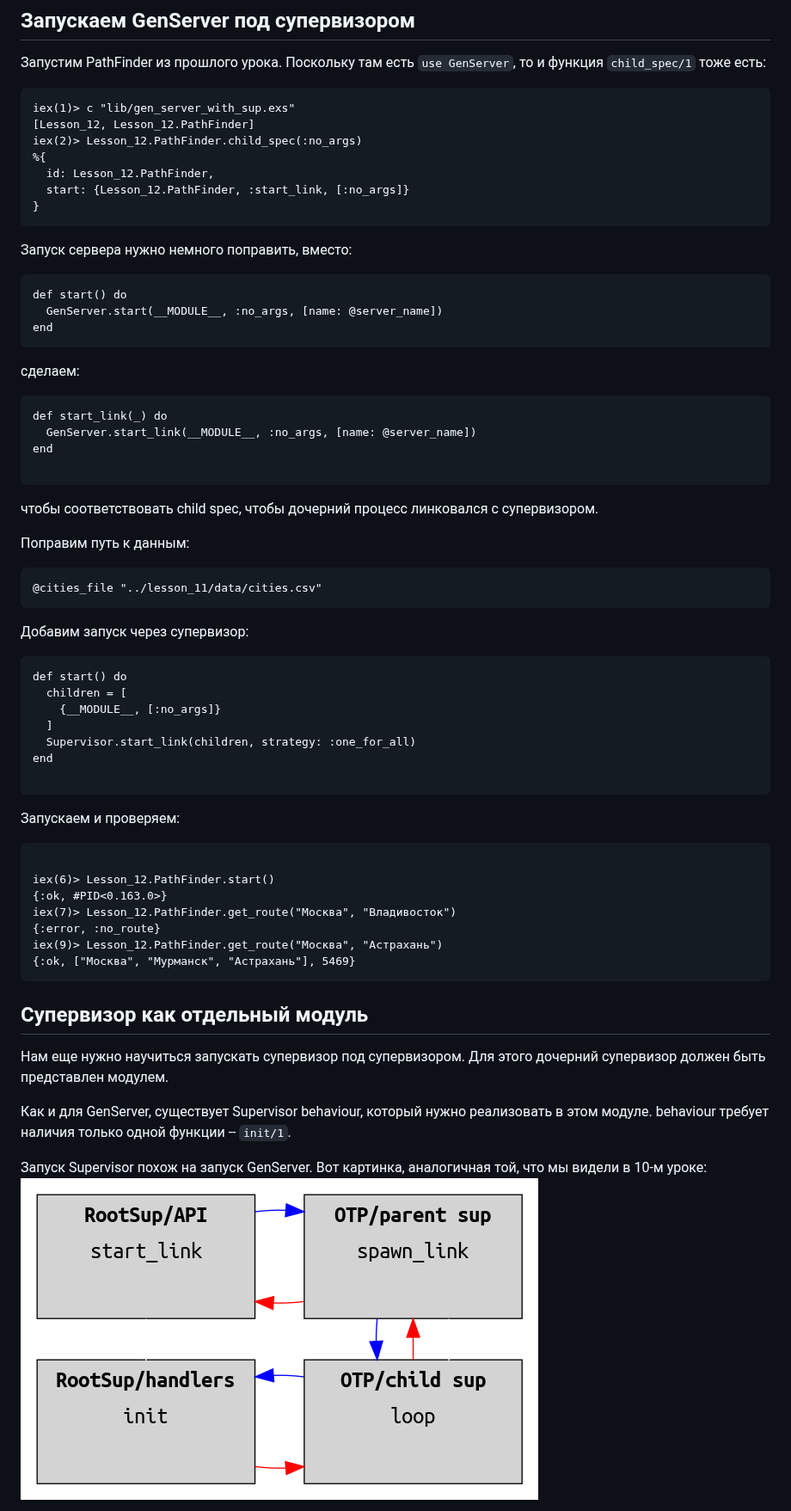
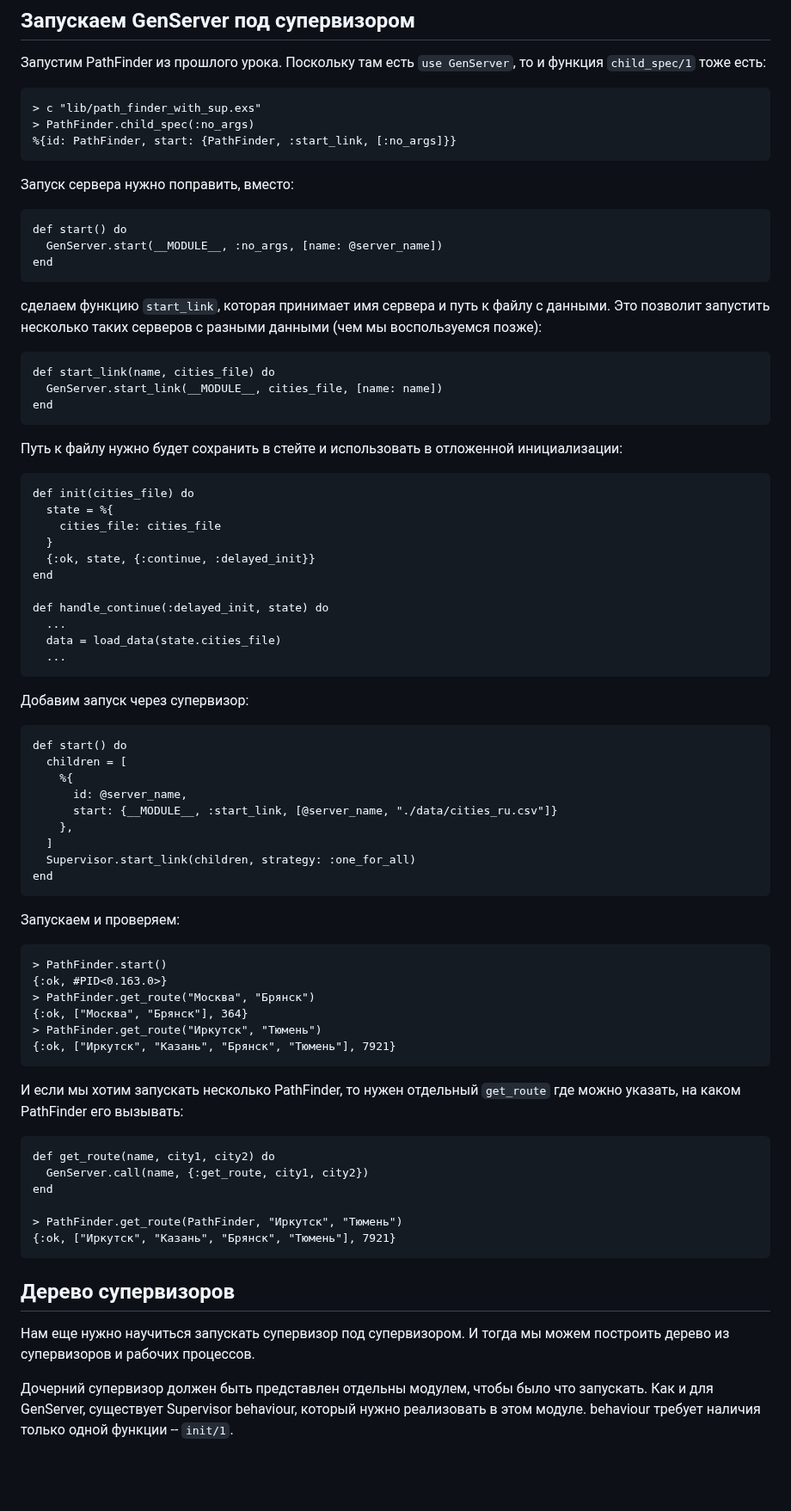
Before and after one commit to yzh44yzh/elixir_course_2, a Markdown page: lesson_03/03_02_use_supervisor.md, the part around one of its changes. Shown at 86% size. Rendered like a GitHub page; blank space fills up the shorter version.

````diff
--- a/lesson_03/03_02_use_supervisor.md
+++ b/lesson_03/03_02_use_supervisor.md
@@ -188,16 +188,12 @@ Supervisor.start_link(child_spec, strategy: :one_for_all)
 Запустим PathFinder из прошлого урока. Поскольку там есть `use GenServer`, то и функция `child_spec/1` тоже есть:
 
 ```
-iex(1)> c "lib/gen_server_with_sup.exs"
-[Lesson_12, Lesson_12.PathFinder]
-iex(2)> Lesson_12.PathFinder.child_spec(:no_args)
-%{
-  id: Lesson_12.PathFinder,
-  start: {Lesson_12.PathFinder, :start_link, [:no_args]}
-}
+> c "lib/path_finder_with_sup.exs"
+> PathFinder.child_spec(:no_args)
+%{id: PathFinder, start: {PathFinder, :start_link, [:no_args]}}
 ```
 
-Запуск сервера нужно немного поправить, вместо:
+Запуск сервера нужно поправить, вместо:
 
 ```
 def start() do
@@ -205,20 +201,27 @@ def start() do
 end
 ```
 
-сделаем:
+сделаем функцию `start_link`, которая принимает имя сервера и путь к файлу с данными. Это позволит запустить несколько таких серверов с разными данными (чем мы воспользуемся позже):
 
 ```
-def start_link(_) do
-  GenServer.start_link(__MODULE__, :no_args, [name: @server_name])
+def start_link(name, cities_file) do
+  GenServer.start_link(__MODULE__, cities_file, [name: name])
+end
+```
+
+Путь к файлу нужно будет сохранить в стейте и использовать в отложенной инициализации:
+```
+def init(cities_file) do
+  state = %{
+    cities_file: cities_file
+  }
+  {:ok, state, {:continue, :delayed_init}}
 end
 
-```
-чтобы соответствовать child spec, чтобы дочерний процесс линковался с супервизором.
-
-Поправим путь к данным:
-
-```
-@cities_file "../lesson_11/data/cities.csv"
+def handle_continue(:delayed_init, state) do
+  ...
+  data = load_data(state.cities_file)
+  ...
 ```
 
 Добавим запуск через супервизор:
@@ -226,29 +229,41 @@ end
 ```
 def start() do
   children = [
-    {__MODULE__, [:no_args]}
+    %{
+      id: @server_name,
+      start: {__MODULE__, :start_link, [@server_name, "./data/cities_ru.csv"]}
+    },
   ]
   Supervisor.start_link(children, strategy: :one_for_all)
 end
+```
+
+Запускаем и проверяем:
 
 ```
-Запускаем и проверяем:
+> PathFinder.start()
+{:ok, #PID<0.163.0>}
+> PathFinder.get_route("Москва", "Брянск")
+{:ok, ["Москва", "Брянск"], 364}
+> PathFinder.get_route("Иркутск", "Тюмень")
+{:ok, ["Иркутск", "Казань", "Брянск", "Тюмень"], 7921}
 ```
 
-iex(6)> Lesson_12.PathFinder.start()
-{:ok, #PID<0.163.0>}
-iex(7)> Lesson_12.PathFinder.get_route("Москва", "Владивосток")
-{:error, :no_route}
-iex(9)> Lesson_12.PathFinder.get_route("Москва", "Астрахань")
-{:ok, ["Москва", "Мурманск", "Астрахань"], 5469}
+И если мы хотим запускать несколько PathFinder, то нужен отдельный `get_route` где можно указать, на каком PathFinder его вызывать:
+
+```
+def get_route(name, city1, city2) do
+  GenServer.call(name, {:get_route, city1, city2})
+end
+
+> PathFinder.get_route(PathFinder, "Иркутск", "Тюмень")
+{:ok, ["Иркутск", "Казань", "Брянск", "Тюмень"], 7921}
 ```
 
-## Супервизор как отдельный модуль
 
-Нам еще нужно научиться запускать супервизор под супервизором. Для этого дочерний супервизор должен быть представлен модулем.
+## Дерево супервизоров
 
-Как и для GenServer, существует Supervisor behaviour, который нужно реализовать в этом модуле. behaviour требует наличия только одной функции -- `init/1`.
+Нам еще нужно научиться запускать супервизор под супервизором. И тогда мы можем построить дерево из супервизоров и рабочих процессов.
 
-Запуск Supervisor похож на запуск GenServer. Вот картинка, аналогичная той, что мы видели в 10-м уроке:
-![Supervisor Init](./img/supervisor_init.png)
+Дочерний супервизор должен быть представлен отдельны модулем, чтобы было что запускать. Как и для GenServer, существует Supervisor behaviour, который нужно реализовать в этом модуле. behaviour требует наличия только одной функции -- `init/1`.
 
````
Also changed, not shown: other parts of lesson_03/03_02_use_supervisor.md (+128 -36 lines), lesson_03/img/supervision_tree.png, 8 other files.
